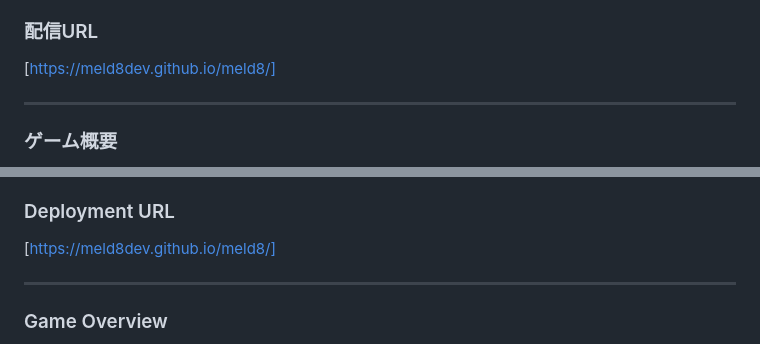
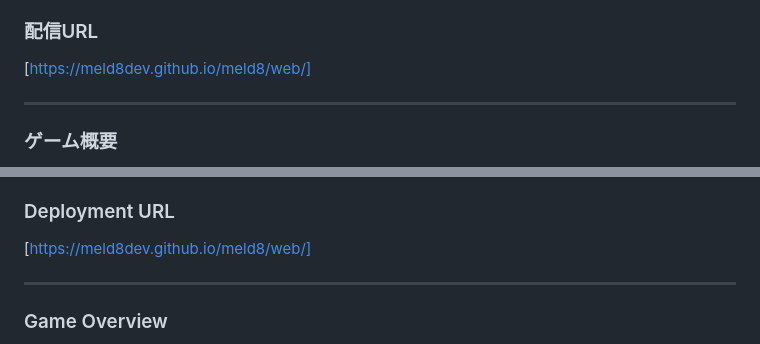
Before and after one commit to meld8dev/meld8, a Markdown page: README.md, 2 parts joined by grey strips. Drawn GitHub-style.

```diff
--- a/README.md
+++ b/README.md
@@ -10,7 +10,7 @@ Meld8は、トランプを用いた麻雀風のメルドゲームです（ルー
 本リポジトリでは、Meld8のルールに準拠し、コンピューター（CPU）と対戦できるゲームのソースコードを公開しています。本システムはPythonおよびPygameで開発されており、pygbagを用いてWebAssemblyにコンパイルすることで、ブラウザ上で動作するWebアプリケーションとして配信しています。
 
 ### 配信URL
-[https://meld8dev.github.io/meld8/]
+[https://meld8dev.github.io/meld8/web/]
 
 ---
 
@@ -94,7 +94,7 @@ Meld8 is a mahjong-style melde game using playing cards (including the rules, it
 This repository contains the source code for the game, built with Python (Pygame) and compiled into a WebAssembly browser app using pygbag.
 
 ### Deployment URL
-[https://meld8dev.github.io/meld8/]
+[https://meld8dev.github.io/meld8/web/]
 
 ---
 
```
